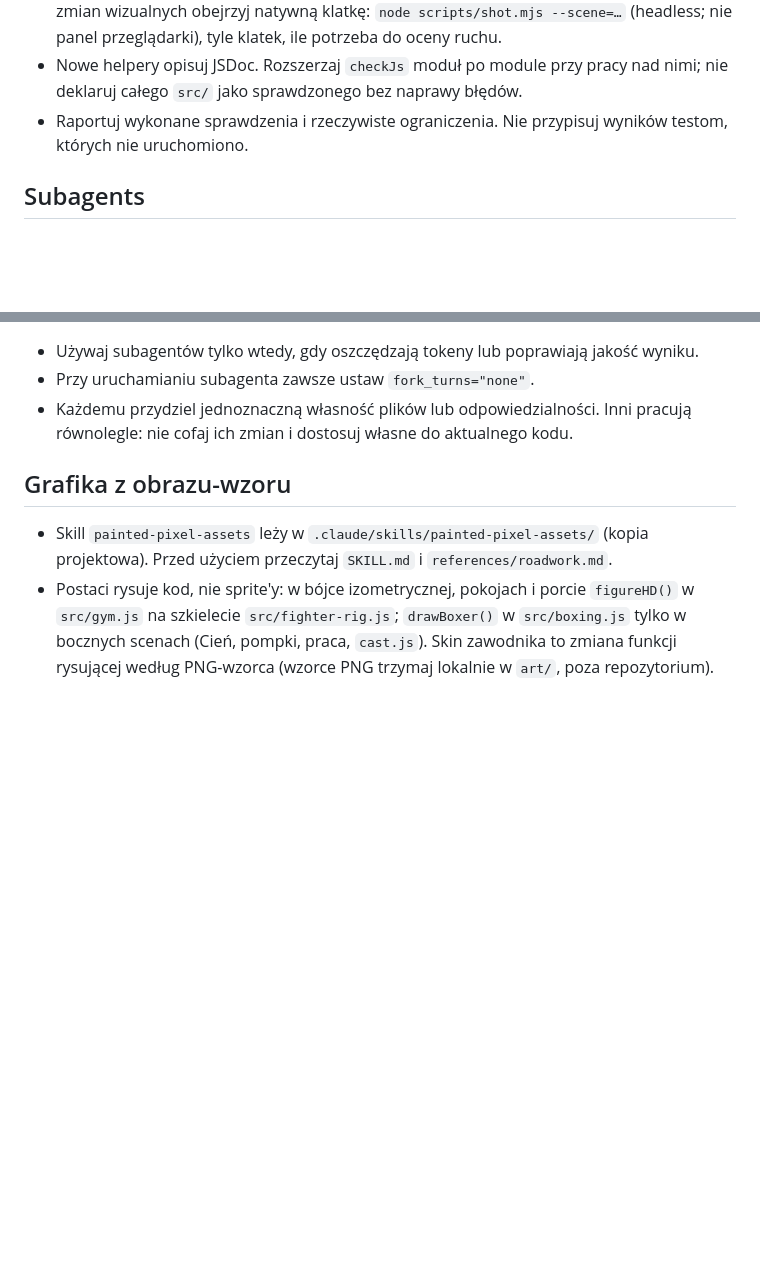
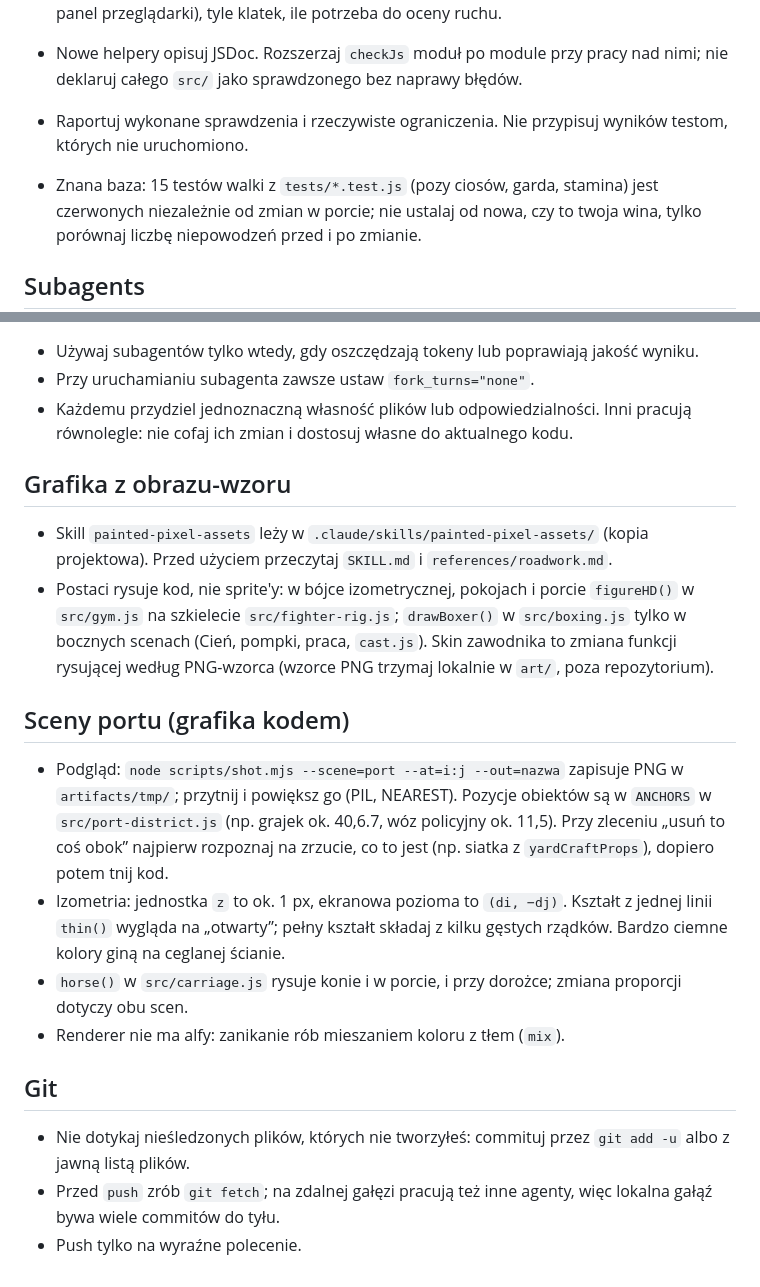
Before and after one commit to RdestPolny/roadwork, a Markdown page: AGENTS.md, 2 parts joined by grey strips. Rendered like a GitHub page; blank space fills up the shorter version.

Commit message:
docs(agents): port art workflow, test baseline and git rules
Co-Authored-By: Claude Sonnet 5.5 <noreply@anthropic.com>

```diff
--- a/AGENTS.md
+++ b/AGENTS.md
@@ -29,6 +29,8 @@ Zacznij od krótkiej mapy `CODEMAP.md`: ustal podsystem, potem czytaj tylko wła
 - Nowe helpery opisuj JSDoc. Rozszerzaj `checkJs` moduł po module przy pracy nad nimi; nie deklaruj całego `src/` jako sprawdzonego bez naprawy błędów.
 - Raportuj wykonane sprawdzenia i rzeczywiste ograniczenia. Nie przypisuj wyników testom, których nie uruchomiono.
 
+- Znana baza: 15 testów walki z `tests/*.test.js` (pozy ciosów, garda, stamina) jest czerwonych niezależnie od zmian w porcie; nie ustalaj od nowa, czy to twoja wina, tylko porównaj liczbę niepowodzeń przed i po zmianie.
+
 ## Subagents
 
 - Używaj subagentów tylko wtedy, gdy oszczędzają tokeny lub poprawiają jakość wyniku.
@@ -39,3 +41,16 @@ Zacznij od krótkiej mapy `CODEMAP.md`: ustal podsystem, potem czytaj tylko wła
 
 - Skill `painted-pixel-assets` leży w `.claude/skills/painted-pixel-assets/` (kopia projektowa). Przed użyciem przeczytaj `SKILL.md` i `references/roadwork.md`.
 - Postaci rysuje kod, nie sprite'y: w bójce izometrycznej, pokojach i porcie `figureHD()` w `src/gym.js` na szkielecie `src/fighter-rig.js`; `drawBoxer()` w `src/boxing.js` tylko w bocznych scenach (Cień, pompki, praca, `cast.js`). Skin zawodnika to zmiana funkcji rysującej według PNG-wzorca (wzorce PNG trzymaj lokalnie w `art/`, poza repozytorium).
+
+## Sceny portu (grafika kodem)
+
+- Podgląd: `node scripts/shot.mjs --scene=port --at=i:j --out=nazwa` zapisuje PNG w `artifacts/tmp/`; przytnij i powiększ go (PIL, NEAREST). Pozycje obiektów są w `ANCHORS` w `src/port-district.js` (np. grajek ok. 40,6.7, wóz policyjny ok. 11,5). Przy zleceniu „usuń to coś obok” najpierw rozpoznaj na zrzucie, co to jest (np. siatka z `yardCraftProps`), dopiero potem tnij kod.
+- Izometria: jednostka `z` to ok. 1 px, ekranowa pozioma to `(di, −dj)`. Kształt z jednej linii `thin()` wygląda na „otwarty”; pełny kształt składaj z kilku gęstych rządków. Bardzo ciemne kolory giną na ceglanej ścianie.
+- `horse()` w `src/carriage.js` rysuje konie i w porcie, i przy dorożce; zmiana proporcji dotyczy obu scen.
+- Renderer nie ma alfy: zanikanie rób mieszaniem koloru z tłem (`mix`).
+
+## Git
+
+- Nie dotykaj nieśledzonych plików, których nie tworzyłeś: commituj przez `git add -u` albo z jawną listą plików.
+- Przed `push` zrób `git fetch`; na zdalnej gałęzi pracują też inne agenty, więc lokalna gałąź bywa wiele commitów do tyłu.
+- Push tylko na wyraźne polecenie.
```
